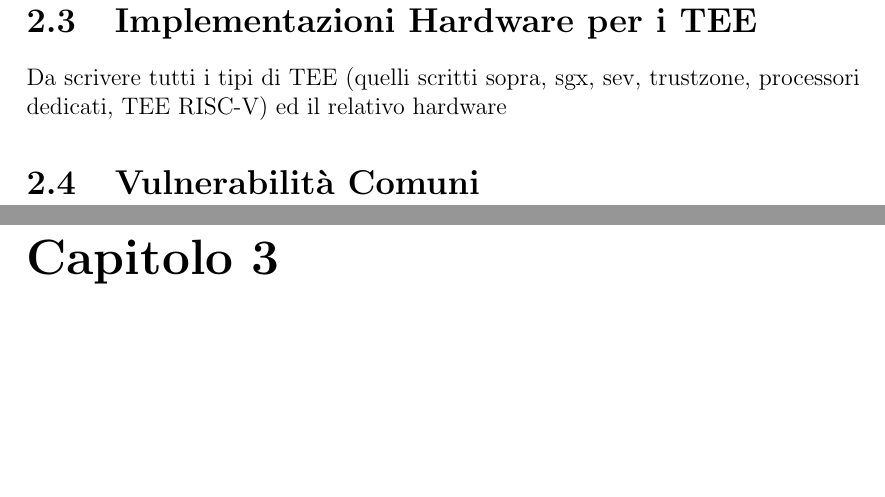
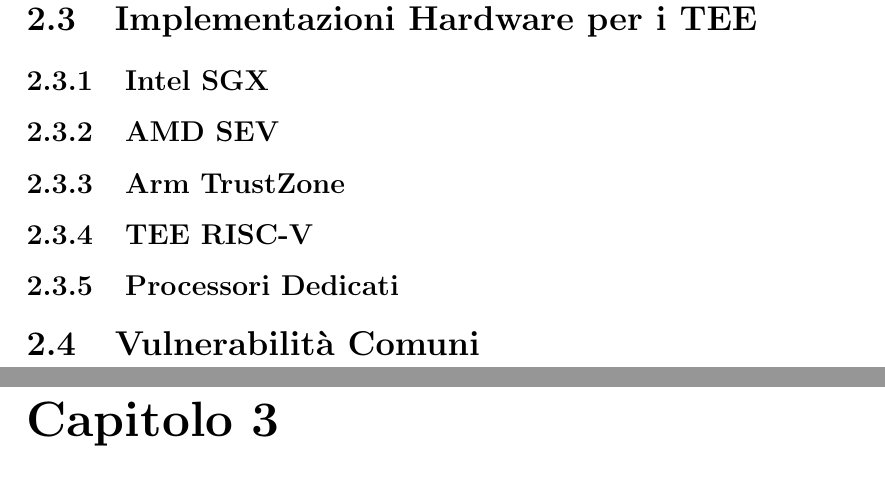
Before and after one commit to MaxL22/tesi, a LaTeX document (main.tex): two parts of pages 16 and 17 of 22, joined at a grey line, cut so that both start at the same text, the shorter picture padded with empty space. Compiled offline with pdfLaTeX.

Commit message:
struct hardware

```diff
--- a/main.tex
+++ b/main.tex
@@ -315,8 +315,21 @@
 
 	\section{Implementazioni Hardware per i TEE}
 	\label{sec:supporto-hw}
-	Da scrivere tutti i tipi di TEE (quelli scritti sopra, sgx, sev, trustzone, processori dedicati, TEE RISC-V) ed il relativo hardware
 
+	\subsection{Intel SGX}
+	\label{subsec:sgx}
+
+	\subsection{AMD SEV}
+	\label{subsec:sev}
+
+	\subsection{Arm TrustZone}
+	\label{subsec:trustzone}
+
+	\subsection{TEE RISC-V}
+	\label{subsec:riscv}
+
+	\subsection{Processori Dedicati}
+	\label{subsec:altri-rpc}
 
 	\section{Vulnerabilità Comuni}
 	\label{sec:vulnerabilità}
```
